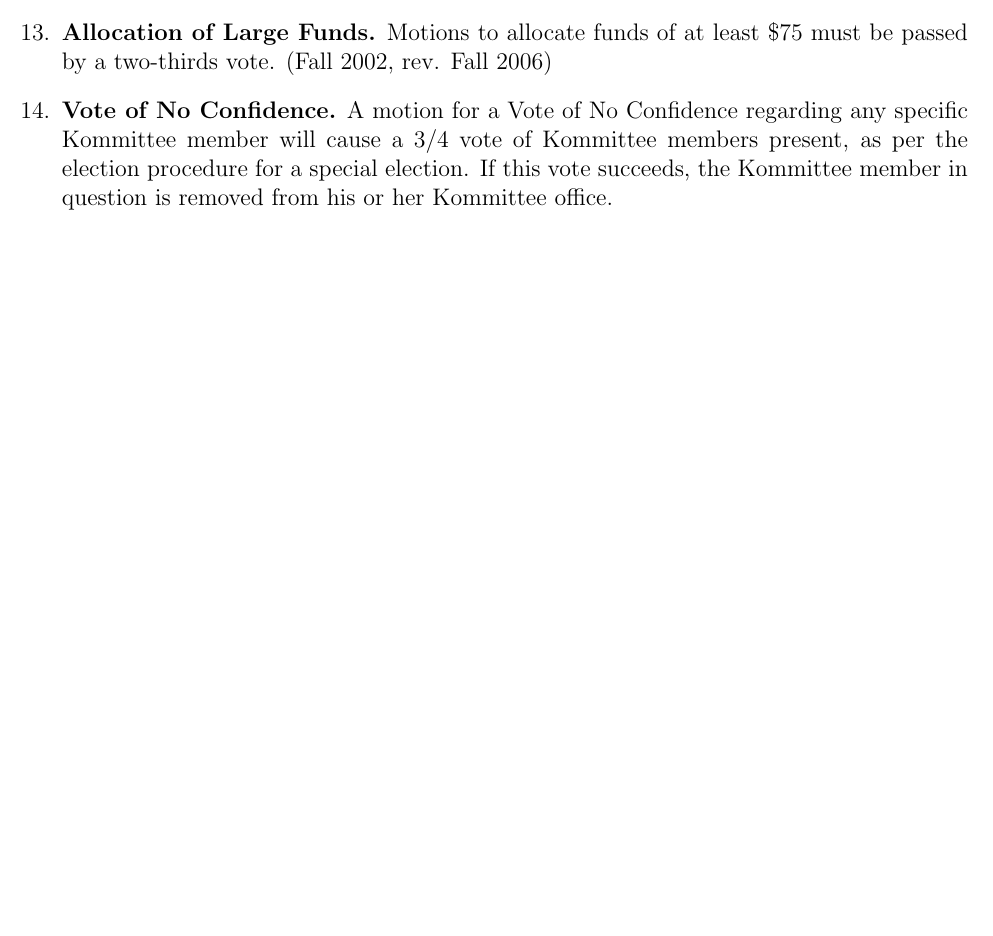
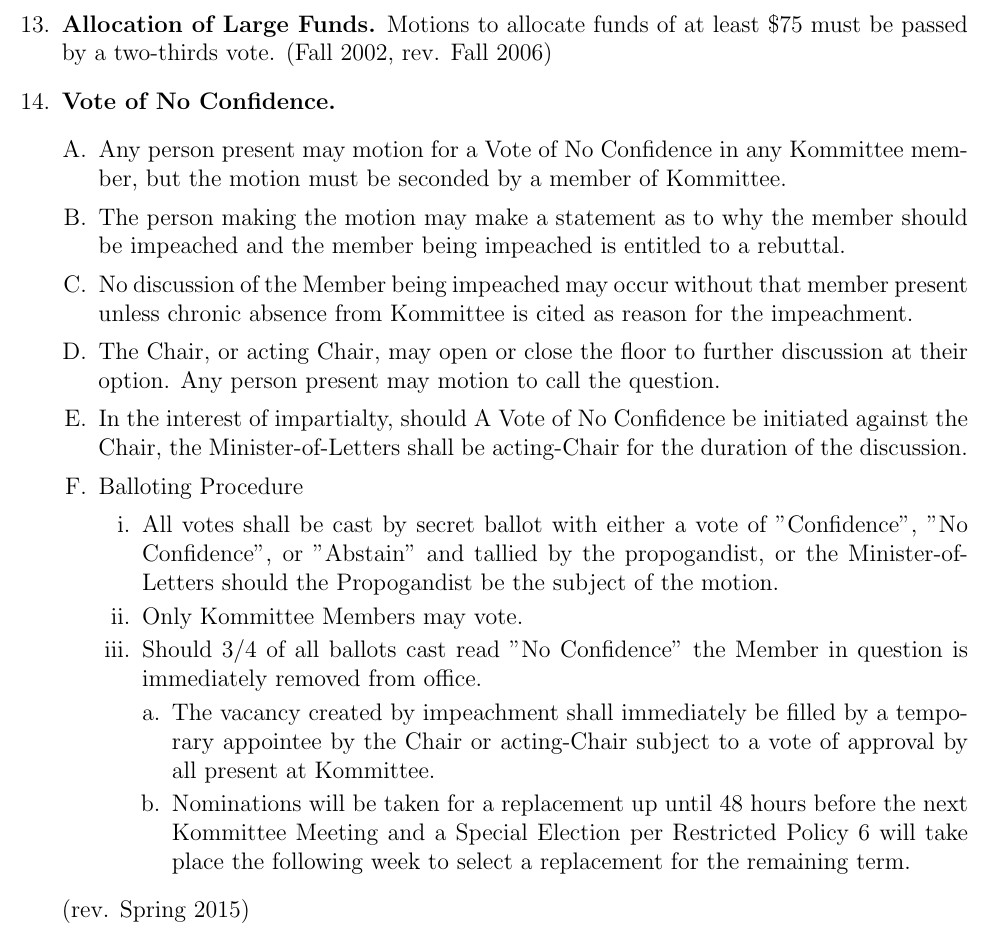
Before and after one commit to Risley-Propagandist/Risley-Charter, a LaTeX document (RisleyCharter.tex): part of page 13 of 29, cut so that both start at the same text, the shorter picture padded with empty space. Compiled offline with pdfLaTeX.

Commit message:
added impeachment amendment for charter review

```diff
--- a/RisleyCharter.tex
+++ b/RisleyCharter.tex
@@ -212,7 +212,25 @@ Dividing the House. After the vote on a main motion is taken, a member of Kommit
 \item \textbf{Allocation of Spacetime.} Motions to allocate spacetime (not explicitly mentioned elsewhere in the Charter or By-Laws (e.g. the Great Hall)) must be passed by majority vote. (Fall 2002, rev. Fall 2006)
 \item \textbf{Allocation of Small Funds.} Motions to allocate funds less than \$75 must be passed by majority vote. (Fall 2002, rev. Fall 2006)
 \item \textbf{Allocation of Large Funds.} Motions to allocate funds of at least \$75 must be passed by a two-thirds vote. (Fall 2002, rev. Fall 2006)
-\item \textbf{Vote of No Confidence.} A motion for a Vote of No Confidence regarding any specific Kommittee member will cause a 3/4 vote of Kommittee members present, as per the election procedure for a special election. If this vote succeeds, the Kommittee member in question is removed from his or her Kommittee office.
+\item \textbf{Vote of No Confidence.}
+\begin{enumerate}[A.]
+\item Any person present may motion for a Vote of No Confidence in any Kommittee member, but the motion must be seconded by a member of Kommittee.
+\item The person making the motion may make a statement as to why the member should be impeached and the member being impeached is entitled to a rebuttal.
+\item No discussion of the Member being impeached may occur without that member present unless chronic absence from Kommittee is cited as reason for the impeachment.
+\item The Chair, or acting Chair, may open or close the floor to further discussion at their option. Any person present may motion to call the question.
+\item In the interest of impartialty, should A Vote of No Confidence be initiated against the Chair, the Minister-of-Letters shall be acting-Chair for the duration of the discussion.
+\item Balloting Procedure
+\begin{enumerate}[i.]
+\item All votes shall be cast by secret ballot with either a vote of "Confidence", "No Confidence", or "Abstain" and tallied by the propogandist, or the Minister-of-Letters should the Propogandist be the subject of the motion.
+\item Only Kommittee Members may vote.
+\item Should 3/4 of all ballots cast read "No Confidence" the Member in question is immediately removed from office.
+\begin{enumerate}[a.]
+\item The vacancy created by impeachment shall immediately be filled by a temporary appointee by the Chair or acting-Chair subject to a vote of approval by all present at Kommittee.
+\item Nominations will be taken for a replacement up until 48 hours before the next Kommittee Meeting and a Special Election per Restricted Policy 6 will take place the following week to select a replacement for the remaining term.
+\end{enumerate}
+\end{enumerate}
+\end{enumerate}
+(rev. Spring 2015)
 \item \textbf{Deallocations.} Motions to revoke an allocation (deallocate) require the same margin to pass as the original motion. (Fall 2007)
 \end{enumerate}
 \section*{Restricted Policies}
```
